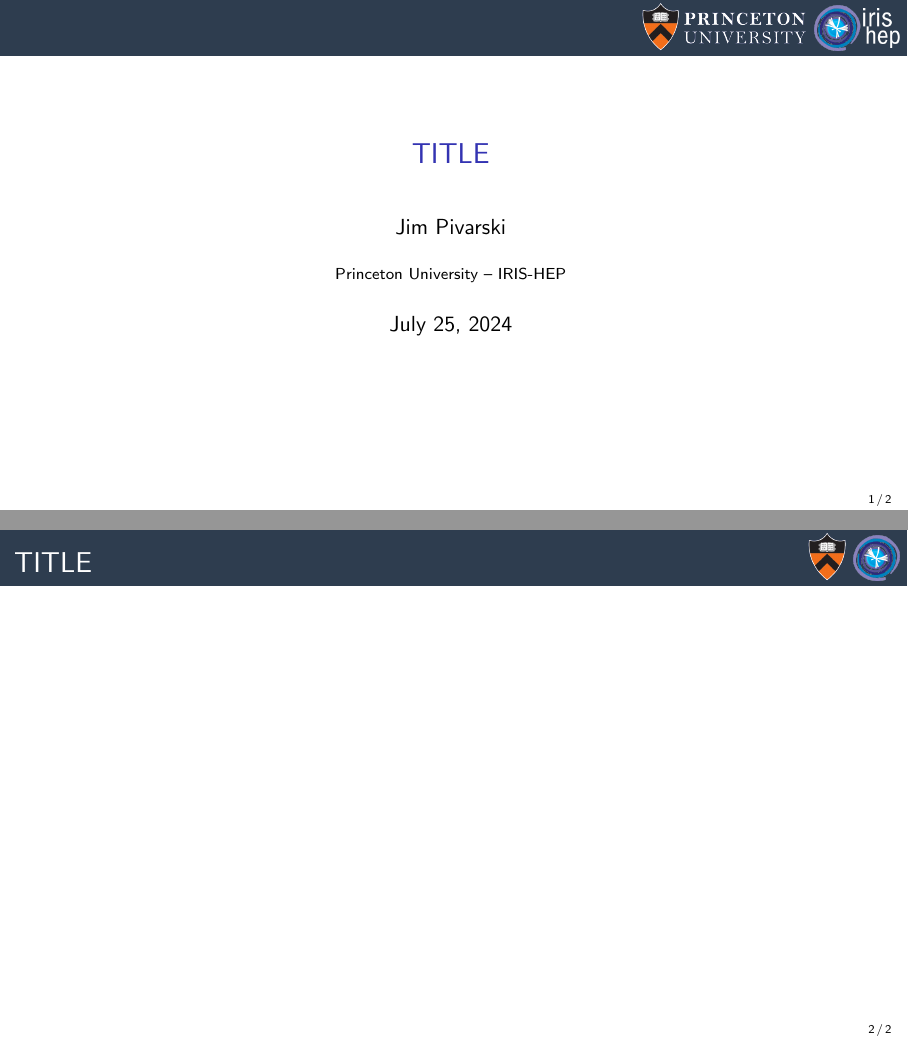
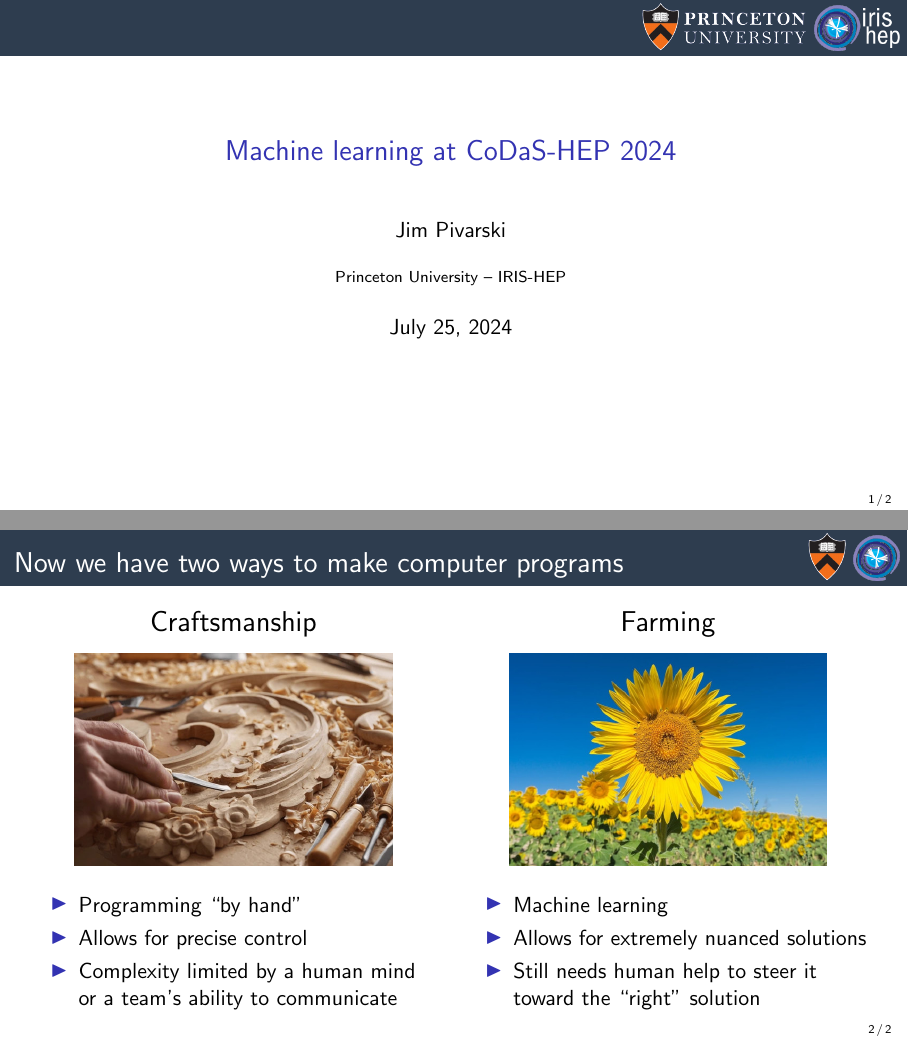
Before and after one commit to jpivarski-talks/2024-07-24-codas-hep-ml, LaTeX slides (lesson-1-introduction/make-talk/main.tex): pages 1 and 2 of 2, joined at a grey line. Compiled offline with pdfLaTeX.

Commit message:
first slide

```diff
--- a/lesson-1-introduction/make-talk/main.tex
+++ b/lesson-1-introduction/make-talk/main.tex
@@ -33,7 +33,7 @@
 \definecolor{darkgreen}{rgb}{0,0.6,0}
 \definecolor{mauve}{rgb}{0.58,0,0.82}
 
-\title[2024-07-24-codas-hep-ml-01]{TITLE}
+\title[2024-07-24-codas-hep-ml-01]{Machine learning at CoDaS-HEP 2024}
 \author{Jim Pivarski}
 \institute{Princeton University -- IRIS-HEP}
 \date{July 25, 2024}
@@ -57,7 +57,43 @@
 
 % START START START START START START START START START START START START START
 
-\begin{frame}{TITLE}
+\begin{frame}{Now we have two ways to make computer programs}
+\vspace{-0.5 cm}
+
+\begin{columns}[t]
+\column{0.5\linewidth}
+\begin{center}
+\Large Craftsmanship
+
+\vspace{0.25 cm}
+\includegraphics[width=0.8\linewidth]{img/craftsmanship.jpg}
+
+\normalsize
+\vspace{0.25 cm}
+\begin{itemize}
+\item Programming ``by hand''
+\item Allows for precise control
+\item Complexity limited by a human mind or a team's ability to communicate
+\end{itemize}
+\end{center}
+
+\column{0.5\linewidth}
+\begin{center}
+\Large Farming
+
+\vspace{0.25 cm}
+\includegraphics[width=0.8\linewidth]{img/farming.jpg}
+
+\normalsize
+\vspace{0.25 cm}
+\begin{itemize}
+\item Machine learning
+\item Allows for extremely nuanced solutions
+\item Still needs human help to steer it toward the ``right'' solution
+\end{itemize}
+\end{center}
+
+\end{columns}
 \end{frame}
 
 \end{document}
```
Also changed, not shown: lesson-1-introduction/narrative.md (added, +3 -0 lines), lesson-1-introduction/make-talk/img/craftsmanship.jpg (added), lesson-1-introduction/make-talk/img/farming.jpg (added), 1 other file.
